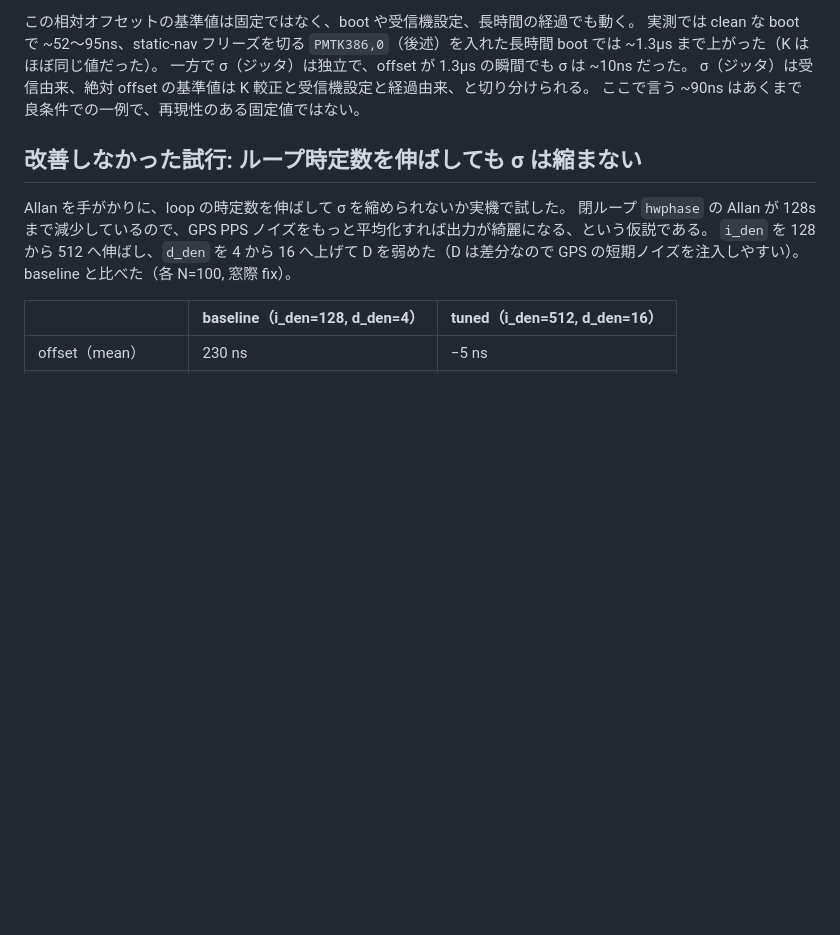
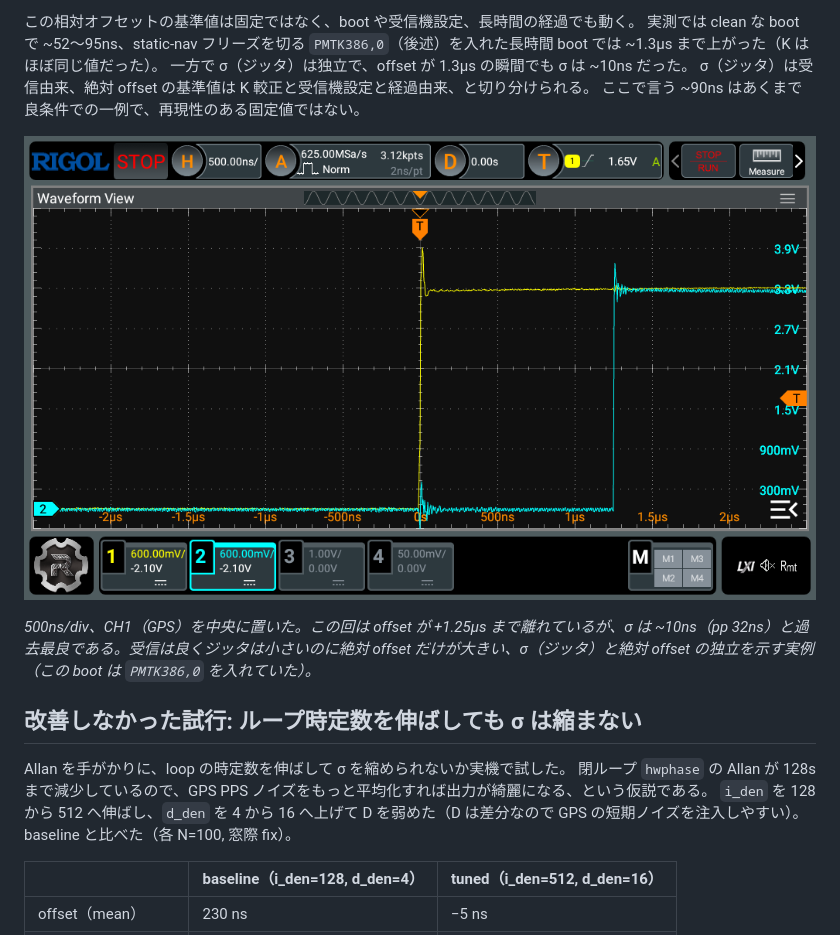
Before and after one commit to sksat/pico-gnss, a Markdown page: report/REPORT.md, the part around the change. Drawn GitHub-style; pictures changed too: report/scope-offset-1us.png (added); blank space fills up the shorter version.

Commit message:
report: σ と絶対 offset の独立を示す実例図 (scope-offset-1us.png) を追加
offset 変動の段落に、500ns/div・CH1 中央のフレームを追加。offset が +1.25µs
離れているのに σ は ~10ns(pp 32ns)と過去最良で、受信(ジッタ)は良いのに絶対
offset だけ大きい = σ と offset が独立であることの実例(この boot は PMTK386,0 有効)。

Co-Authored-By: Claude Opus 4.8 (1M context) <noreply@anthropic.com>

```diff
--- a/report/REPORT.md
+++ b/report/REPORT.md
@@ -296,6 +296,10 @@ firmware `hwphase`（~0）とオシロ（~+0.1µs）が ~160ns まで一致す
 σ（ジッタ）は受信由来、絶対 offset の基準値は K 較正と受信機設定と経過由来、と切り分けられる。
 ここで言う ~90ns はあくまで良条件での一例で、再現性のある固定値ではない。
 
+![σ は良いが絶対 offset が大きい例](scope-offset-1us.png)
+
+*500ns/div、CH1（GPS）を中央に置いた。この回は offset が +1.25µs まで離れているが、σ は ~10ns（pp 32ns）と過去最良である。受信は良くジッタは小さいのに絶対 offset だけが大きい、σ（ジッタ）と絶対 offset の独立を示す実例（この boot は `PMTK386,0` を入れていた）。*
+
 ## 改善しなかった試行: ループ時定数を伸ばしても σ は縮まない
 
 Allan を手がかりに、loop の時定数を伸ばして σ を縮められないか実機で試した。
```
